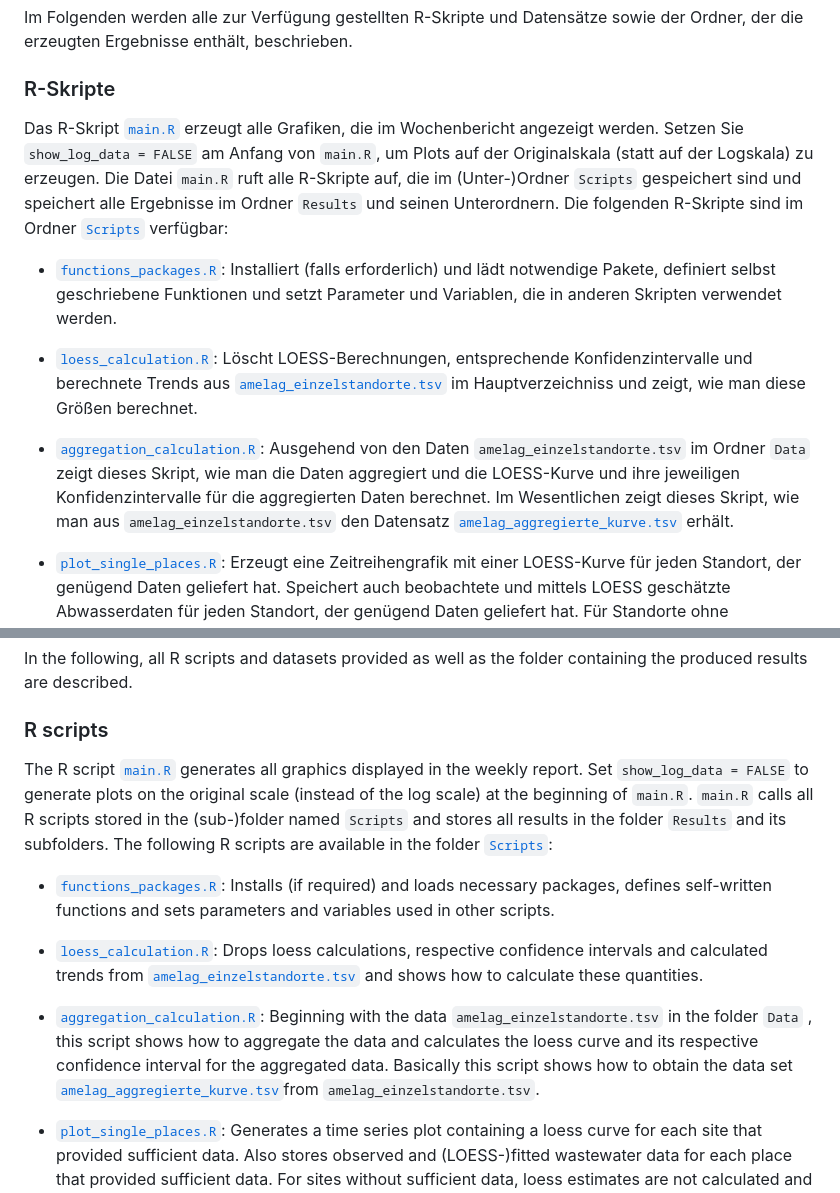
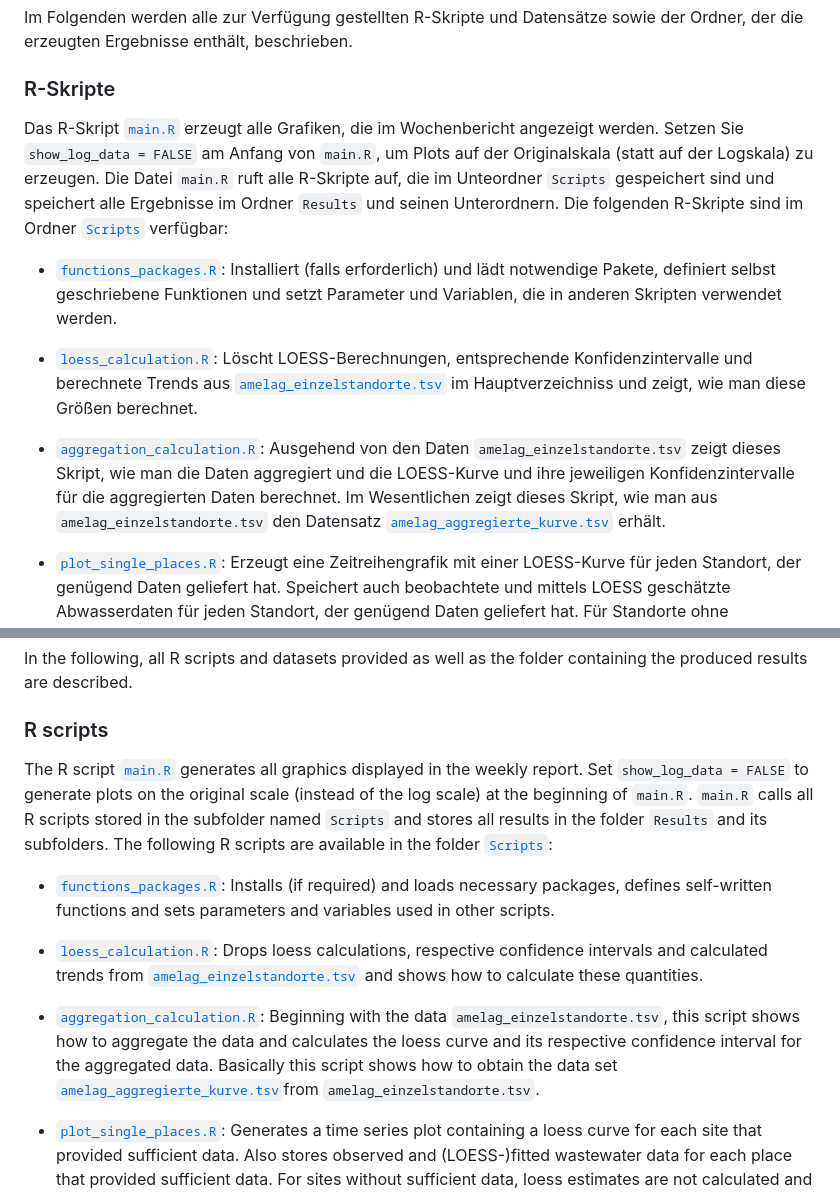
Before and after one commit to robert-koch-institut/Abwassersurveillance_AMELAG, a Markdown page: Kontextmaterialien/Readme.md, 2 parts joined by grey strips. Drawn GitHub-style.

```diff
--- a/Kontextmaterialien/Readme.md
+++ b/Kontextmaterialien/Readme.md
@@ -15,14 +15,14 @@ Im Folgenden werden alle zur Verfügung gestellten R-Skripte und Datensätze sow
 
 ### R-Skripte
 
-Das R-Skript [`main.R`](https://github.com/robert-koch-institut/Abwassersurveillance_AMELAG/blob/main/Kontextmaterialien/main.R) erzeugt alle Grafiken, die im Wochenbericht angezeigt werden. Setzen Sie `show_log_data = FALSE` am Anfang von `main.R`, um Plots auf der Originalskala (statt auf der Logskala) zu erzeugen. Die Datei `main.R` ruft alle R-Skripte auf, die im (Unter-)Ordner `Scripts` gespeichert sind und speichert alle Ergebnisse im Ordner `Results` und seinen Unterordnern. Die folgenden R-Skripte sind im Ordner [`Scripts`](https://github.com/robert-koch-institut/Abwassersurveillance_AMELAG/tree/main/Kontextmaterialien/Scripts) verfügbar:
+Das R-Skript [`main.R`](https://github.com/robert-koch-institut/Abwassersurveillance_AMELAG/blob/main/Kontextmaterialien/main.R) erzeugt alle Grafiken, die im Wochenbericht angezeigt werden. Setzen Sie `show_log_data = FALSE` am Anfang von `main.R`, um Plots auf der Originalskala (statt auf der Logskala) zu erzeugen. Die Datei `main.R` ruft alle R-Skripte auf, die im Unteordner `Scripts` gespeichert sind und speichert alle Ergebnisse im Ordner `Results` und seinen Unterordnern. Die folgenden R-Skripte sind im Ordner [`Scripts`](https://github.com/robert-koch-institut/Abwassersurveillance_AMELAG/tree/main/Kontextmaterialien/Scripts) verfügbar:
 
 
 * [`functions_packages.R`](https://github.com/robert-koch-institut/Abwassersurveillance_AMELAG/blob/main/Kontextmaterialien/Scripts/functions_packages.R): Installiert (falls erforderlich) und lädt notwendige Pakete, definiert selbst geschriebene Funktionen und setzt Parameter und Variablen, die in anderen Skripten verwendet werden.
 
 * [`loess_calculation.R`](https://github.com/robert-koch-institut/Abwassersurveillance_AMELAG/blob/main/Kontextmaterialien/Scripts/loess_calculation.R): Löscht LOESS-Berechnungen, entsprechende Konfidenzintervalle und berechnete Trends aus [`amelag_einzelstandorte.tsv`](https://github.com/robert-koch-institut/Abwassersurveillance_AMELAG/blob/main/amelag_einzelstandorte.tsv) im Hauptverzeichniss und zeigt, wie man diese Größen berechnet.
 
-* [`aggregation_calculation.R`](https://github.com/robert-koch-institut/Abwassersurveillance_AMELAG/blob/main/Kontextmaterialien/Scripts/aggregation_calculation.R): Ausgehend von den Daten `amelag_einzelstandorte.tsv` im Ordner `Data` zeigt dieses Skript, wie man die Daten aggregiert und die LOESS-Kurve und ihre jeweiligen Konfidenzintervalle für die aggregierten Daten berechnet. Im Wesentlichen zeigt dieses Skript, wie man aus `amelag_einzelstandorte.tsv` den Datensatz [`amelag_aggregierte_kurve.tsv`](https://github.com/robert-koch-institut/Abwassersurveillance_AMELAG/blob/main/amelag_aggregierte_kurve.tsv) erhält.
+* [`aggregation_calculation.R`](https://github.com/robert-koch-institut/Abwassersurveillance_AMELAG/blob/main/Kontextmaterialien/Scripts/aggregation_calculation.R): Ausgehend von den Daten `amelag_einzelstandorte.tsv` zeigt dieses Skript, wie man die Daten aggregiert und die LOESS-Kurve und ihre jeweiligen Konfidenzintervalle für die aggregierten Daten berechnet. Im Wesentlichen zeigt dieses Skript, wie man aus `amelag_einzelstandorte.tsv` den Datensatz [`amelag_aggregierte_kurve.tsv`](https://github.com/robert-koch-institut/Abwassersurveillance_AMELAG/blob/main/amelag_aggregierte_kurve.tsv) erhält.
 
 * [`plot_single_places.R`](https://github.com/robert-koch-institut/Abwassersurveillance_AMELAG/blob/main/Kontextmaterialien/Scripts/plot_single_places.R): Erzeugt eine Zeitreihengrafik mit einer LOESS-Kurve für jeden Standort, der genügend Daten geliefert hat. Speichert auch beobachtete und mittels LOESS geschätzte Abwasserdaten für jeden Standort, der genügend Daten geliefert hat. Für Standorte ohne ausreichende Daten werden keine LOESS-Schätzungen berechnet und gespeichert.
 
@@ -48,13 +48,13 @@ in your R console. Make also sure that German umlauts are displayed correctly, t
 In the following, all R scripts and datasets provided as well as the folder containing the produced results are described.
 
 ### R scripts
-The R script [`main.R`](https://github.com/robert-koch-institut/Abwassersurveillance_AMELAG/blob/main/Kontextmaterialien/main.R) generates all graphics displayed in the weekly report. Set `show_log_data = FALSE` to generate plots on the original scale (instead of the log scale) at the beginning of `main.R`. `main.R` calls all R scripts stored in the (sub-)folder named `Scripts` and stores all results in the folder `Results` and its subfolders. The following R scripts are available in the folder [`Scripts`](https://github.com/robert-koch-institut/Abwassersurveillance_AMELAG/tree/main/Kontextmaterialien/Scripts):
+The R script [`main.R`](https://github.com/robert-koch-institut/Abwassersurveillance_AMELAG/blob/main/Kontextmaterialien/main.R) generates all graphics displayed in the weekly report. Set `show_log_data = FALSE` to generate plots on the original scale (instead of the log scale) at the beginning of `main.R`. `main.R` calls all R scripts stored in the subfolder named `Scripts` and stores all results in the folder `Results` and its subfolders. The following R scripts are available in the folder [`Scripts`](https://github.com/robert-koch-institut/Abwassersurveillance_AMELAG/tree/main/Kontextmaterialien/Scripts):
 
 * [`functions_packages.R`](https://github.com/robert-koch-institut/Abwassersurveillance_AMELAG/blob/main/Kontextmaterialien/Scripts/functions_packages.R): Installs (if required) and loads necessary packages, defines self-written functions and sets parameters and variables used in other scripts.
 
 * [`loess_calculation.R`](https://github.com/robert-koch-institut/Abwassersurveillance_AMELAG/blob/main/Kontextmaterialien/Scripts/loess_calculation.R): Drops loess calculations, respective confidence intervals and calculated trends from [`amelag_einzelstandorte.tsv`](https://github.com/robert-koch-institut/Abwassersurveillance_AMELAG/blob/main/amelag_einzelstandorte.tsv) and shows how to calculate these quantities.
 
-* [`aggregation_calculation.R`](https://github.com/robert-koch-institut/Abwassersurveillance_AMELAG/blob/main/Kontextmaterialien/Scripts/aggregation_calculation.R): Beginning with the data  `amelag_einzelstandorte.tsv` in the folder `Data` , this script shows how to aggregate the data and calculates the loess curve and its respective confidence interval for the aggregated data. Basically this script shows how to obtain the data set [`amelag_aggregierte_kurve.tsv`](https://github.com/robert-koch-institut/Abwassersurveillance_AMELAG/blob/main/amelag_aggregierte_kurve.tsv)from `amelag_einzelstandorte.tsv`.
+* [`aggregation_calculation.R`](https://github.com/robert-koch-institut/Abwassersurveillance_AMELAG/blob/main/Kontextmaterialien/Scripts/aggregation_calculation.R): Beginning with the data  `amelag_einzelstandorte.tsv`, this script shows how to aggregate the data and calculates the loess curve and its respective confidence interval for the aggregated data. Basically this script shows how to obtain the data set [`amelag_aggregierte_kurve.tsv`](https://github.com/robert-koch-institut/Abwassersurveillance_AMELAG/blob/main/amelag_aggregierte_kurve.tsv)from `amelag_einzelstandorte.tsv`.
 
 * [`plot_single_places.R`](https://github.com/robert-koch-institut/Abwassersurveillance_AMELAG/blob/main/Kontextmaterialien/Scripts/plot_single_places.R): Generates a time series plot containing a loess curve for each site that provided sufficient data. Also stores observed and (LOESS-)fitted wastewater data for each place that provided sufficient data. For sites without sufficient data, loess estimates are not calculated and stored.
 
```
